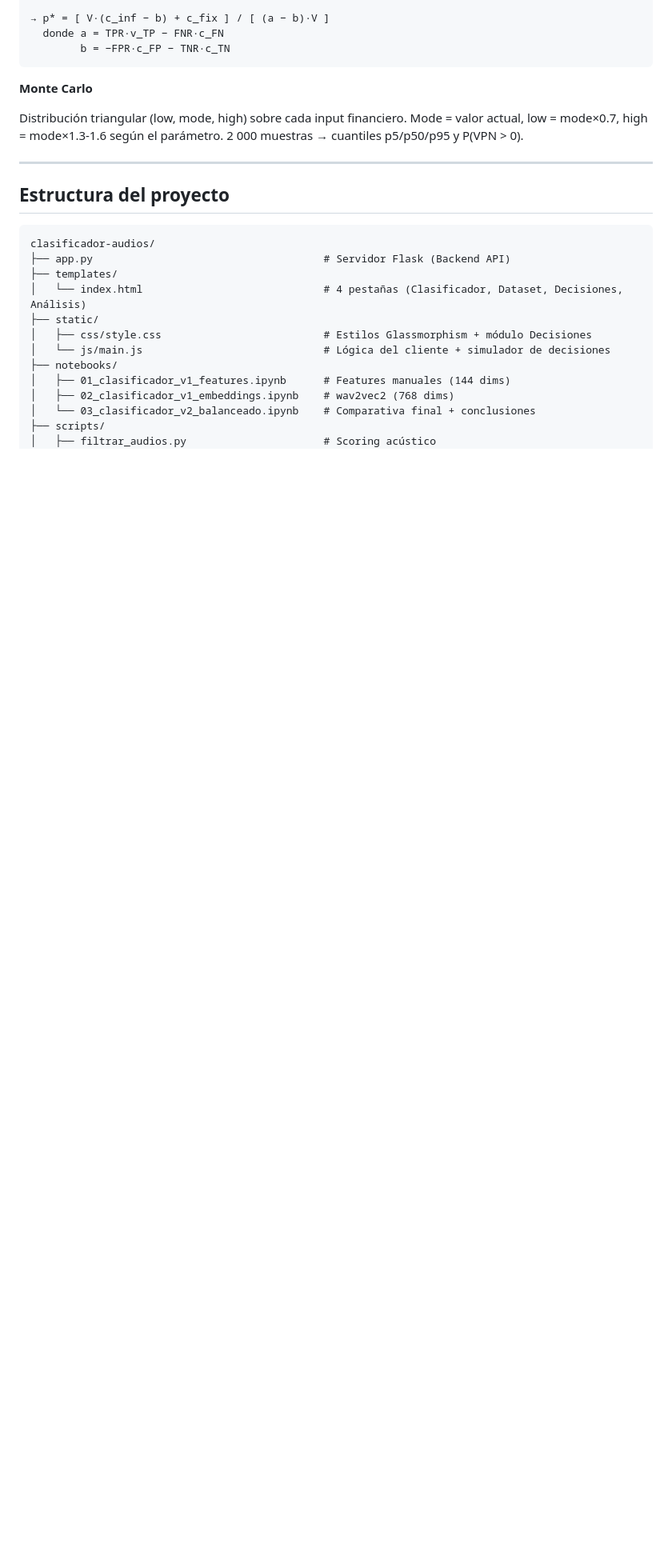
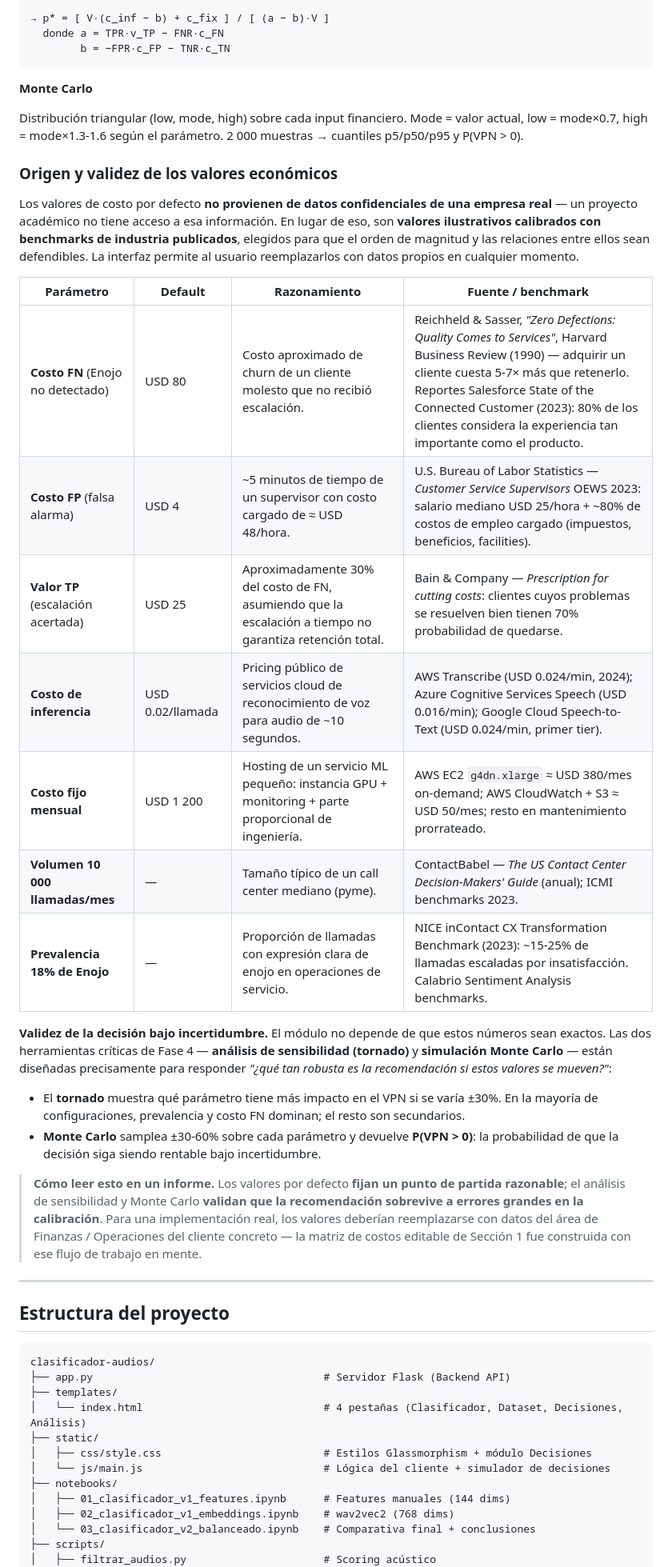
Before and after one commit to MichaelTaboada2003/audio-ml-classifier, a Markdown page: README.md, the part around one of its changes. Shown at 80% size. Drawn GitHub-style; blank space fills up the shorter version.

Commit message:
docs: documentar origen y validez de los valores económicos del módulo de decisiones
Agrega sección "Origen y validez de los valores económicos" al README con tabla
de defaults, razonamiento y fuentes citables (HBR 1990, BLS OEWS 2023, AWS/Azure/
GCP pricing, ContactBabel, NICE inContact, Bain & Company). Aclara que los
valores son ilustrativos calibrados con benchmarks de industria publicados y que
la robustez de la recomendación se valida vía tornado + Monte Carlo.

Co-Authored-By: Claude Opus 4.7 (1M context) <noreply@anthropic.com>

```diff
--- a/README.md
+++ b/README.md
@@ -278,6 +279,27 @@ VPN(p) = V·[ p·(TPR·v_TP − FNR·c_FN) + (1−p)·(−FPR·c_FP − TNR·c_T
 
 Distribución triangular (low, mode, high) sobre cada input financiero. Mode = valor actual, low = mode×0.7, high = mode×1.3-1.6 según el parámetro. 2 000 muestras → cuantiles p5/p50/p95 y P(VPN > 0).
 
+### Origen y validez de los valores económicos
+
+Los valores de costo por defecto **no provienen de datos confidenciales de una empresa real** — un proyecto académico no tiene acceso a esa información. En lugar de eso, son **valores ilustrativos calibrados con benchmarks de industria publicados**, elegidos para que el orden de magnitud y las relaciones entre ellos sean defendibles. La interfaz permite al usuario reemplazarlos con datos propios en cualquier momento.
+
+| Parámetro | Default | Razonamiento | Fuente / benchmark |
+|---|---|---|---|
+| **Costo FN** (Enojo no detectado) | USD 80 | Costo aproximado de churn de un cliente molesto que no recibió escalación. | Reichheld & Sasser, *"Zero Defections: Quality Comes to Services"*, Harvard Business Review (1990) — adquirir un cliente cuesta 5-7× más que retenerlo. Reportes Salesforce State of the Connected Customer (2023): 80% de los clientes considera la experiencia tan importante como el producto. |
+| **Costo FP** (falsa alarma) | USD 4 | ~5 minutos de tiempo de un supervisor con costo cargado de ≈ USD 48/hora. | U.S. Bureau of Labor Statistics — *Customer Service Supervisors* OEWS 2023: salario mediano USD 25/hora + ~80% de costos de empleo cargado (impuestos, beneficios, facilities). |
+| **Valor TP** (escalación acertada) | USD 25 | Aproximadamente 30% del costo de FN, asumiendo que la escalación a tiempo no garantiza retención total. | Bain & Company — *Prescription for cutting costs*: clientes cuyos problemas se resuelven bien tienen 70% probabilidad de quedarse. |
+| **Costo de inferencia** | USD 0.02/llamada | Pricing público de servicios cloud de reconocimiento de voz para audio de ~10 segundos. | AWS Transcribe (USD 0.024/min, 2024); Azure Cognitive Services Speech (USD 0.016/min); Google Cloud Speech-to-Text (USD 0.024/min, primer tier). |
+| **Costo fijo mensual** | USD 1 200 | Hosting de un servicio ML pequeño: instancia GPU + monitoring + parte proporcional de ingeniería. | AWS EC2 `g4dn.xlarge` ≈ USD 380/mes on-demand; AWS CloudWatch + S3 ≈ USD 50/mes; resto en mantenimiento prorrateado. |
+| **Volumen 10 000 llamadas/mes** | — | Tamaño típico de un call center mediano (pyme). | ContactBabel — *The US Contact Center Decision-Makers' Guide* (anual); ICMI benchmarks 2023. |
+| **Prevalencia 18% de Enojo** | — | Proporción de llamadas con expresión clara de enojo en operaciones de servicio. | NICE inContact CX Transformation Benchmark (2023): ~15-25% de llamadas escaladas por insatisfacción. Calabrio Sentiment Analysis benchmarks. |
+
+**Validez de la decisión bajo incertidumbre.** El módulo no depende de que estos números sean exactos. Las dos herramientas críticas de Fase 4 — **análisis de sensibilidad (tornado)** y **simulación Monte Carlo** — están diseñadas precisamente para responder *"¿qué tan robusta es la recomendación si estos valores se mueven?"*:
+
+- El **tornado** muestra qué parámetro tiene más impacto en el VPN si se varía ±30%. En la mayoría de configuraciones, prevalencia y costo FN dominan; el resto son secundarios.
+- **Monte Carlo** samplea ±30-60% sobre cada parámetro y devuelve **P(VPN > 0)**: la probabilidad de que la decisión siga siendo rentable bajo incertidumbre.
+
+> **Cómo leer esto en un informe.** Los valores por defecto **fijan un punto de partida razonable**; el análisis de sensibilidad y Monte Carlo **validan que la recomendación sobrevive a errores grandes en la calibración**. Para una implementación real, los valores deberían reemplazarse con datos del área de Finanzas / Operaciones del cliente concreto — la matriz de costos editable de Sección 1 fue construida con ese flujo de trabajo en mente.
+
 ---
 
 ## Estructura del proyecto
```
Also changed, not shown: other parts of README.md (+1 -0 lines).
